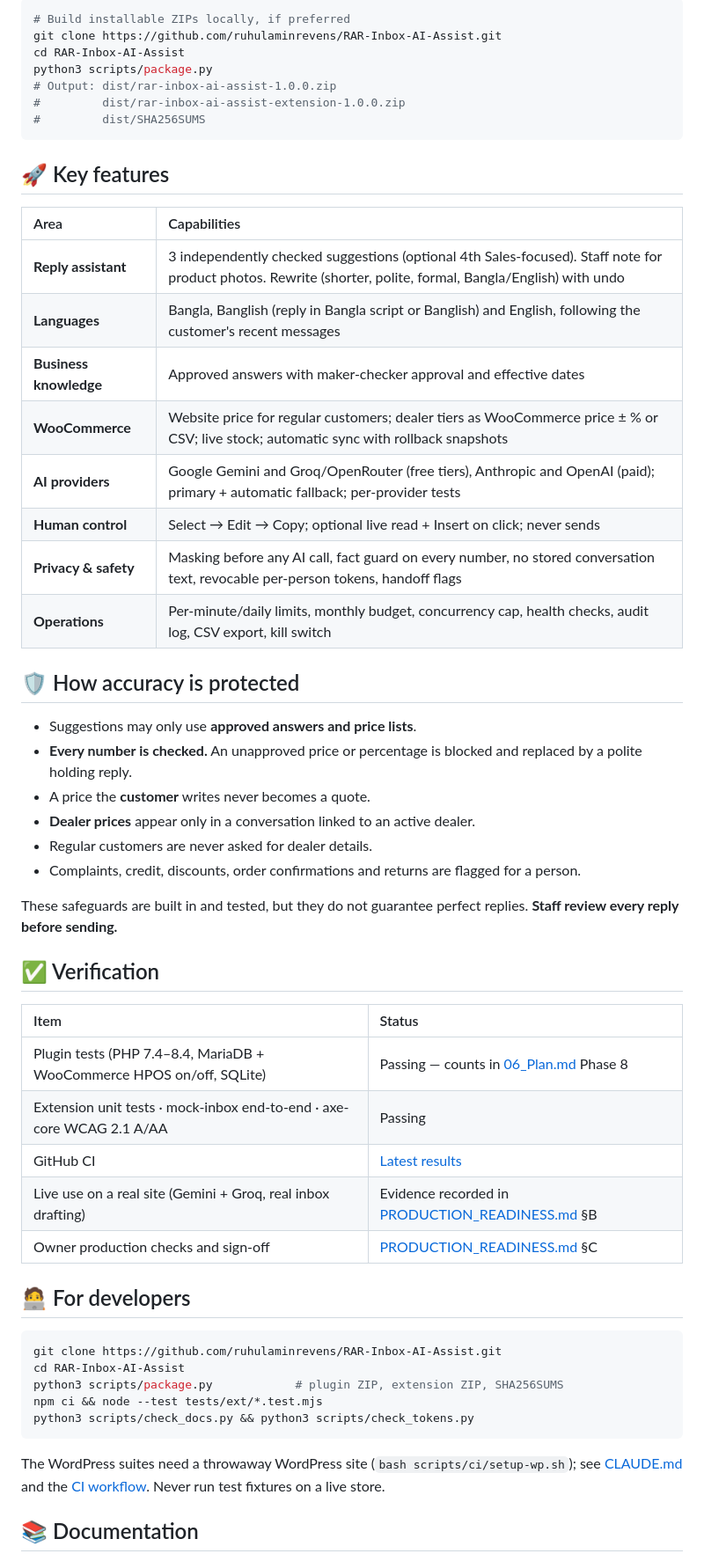
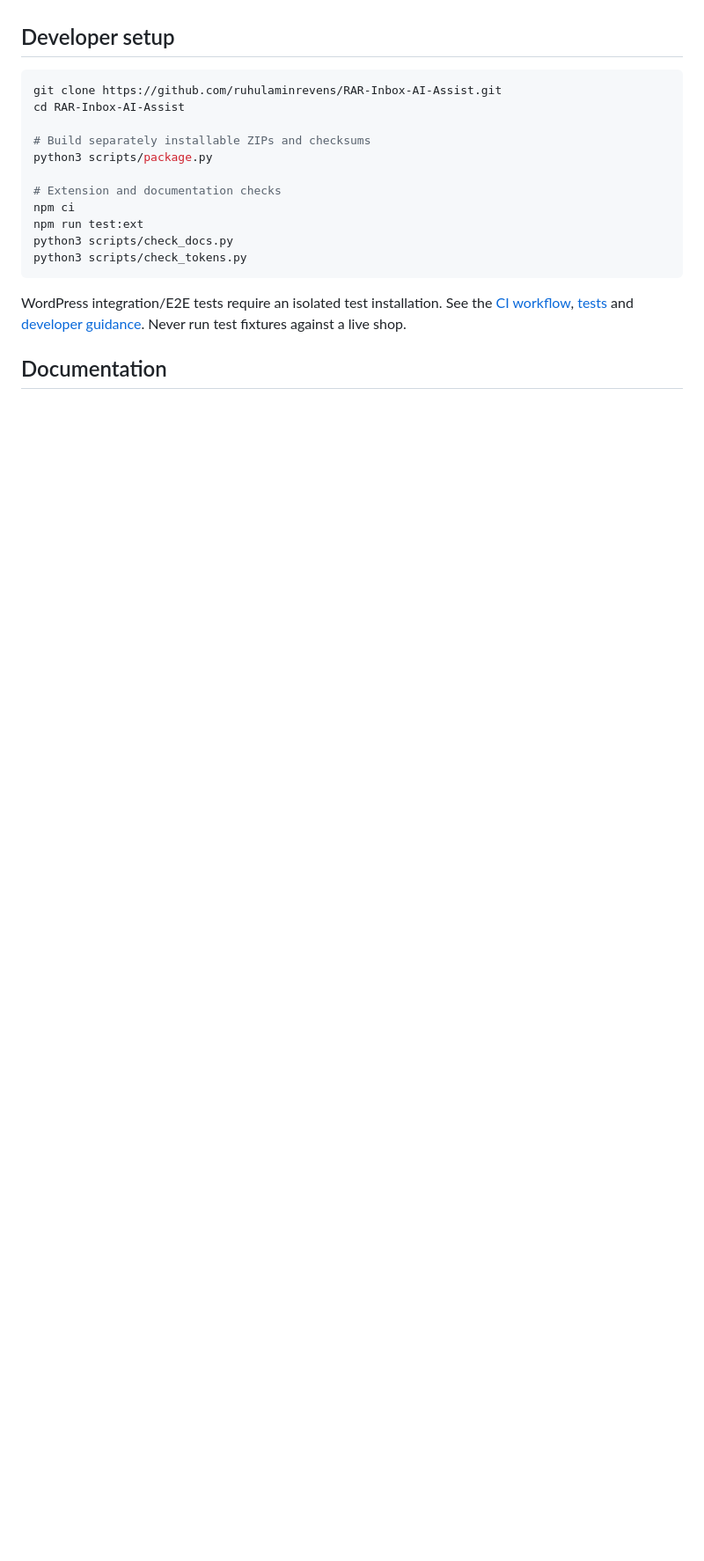
Before and after one commit to ruhulaminrevens/RAR-Inbox-AI-Assist, a Markdown page: README.md, the part around one of its changes. Shown at 88% size. GitHub-like rendering; blank space fills up the shorter version.

````diff
--- a/README.md
+++ b/README.md
@@ -96,58 +97,20 @@ When ready to publish this release candidate, use **GitHub → Releases → Draf
-```bash
-# Build installable ZIPs locally, if preferred
-git clone https://github.com/ruhulaminrevens/RAR-Inbox-AI-Assist.git
-cd RAR-Inbox-AI-Assist
-python3 scripts/package.py
-# Output: dist/rar-inbox-ai-assist-1.0.0.zip
-#         dist/rar-inbox-ai-assist-extension-1.0.0.zip
-#         dist/SHA256SUMS
-```
-
-## 🚀 Key features
-
-| Area | Capabilities |
-|:--|:--|
-| **Reply assistant** | 3 independently checked suggestions (optional 4th Sales-focused). Staff note for product photos. Rewrite (shorter, polite, formal, Bangla/English) with undo |
-| **Languages** | Bangla, Banglish (reply in Bangla script or Banglish) and English, following the customer's recent messages |
-| **Business knowledge** | Approved answers with maker-checker approval and effective dates |
-| **WooCommerce** | Website price for regular customers; dealer tiers as WooCommerce price ± % or CSV; live stock; automatic sync with rollback snapshots |
-| **AI providers** | Google Gemini and Groq/OpenRouter (free tiers), Anthropic and OpenAI (paid); primary + automatic fallback; per-provider tests |
-| **Human control** | Select → Edit → Copy; optional live read + Insert on click; never sends |
-| **Privacy & safety** | Masking before any AI call, fact guard on every number, no stored conversation text, revocable per-person tokens, handoff flags |
-| **Operations** | Per-minute/daily limits, monthly budget, concurrency cap, health checks, audit log, CSV export, kill switch |
-
-## 🛡️ How accuracy is protected
-
-- Suggestions may only use **approved answers and price lists**.
-- **Every number is checked.** An unapproved price or percentage is blocked and replaced by a polite holding reply.
-- A price the **customer** writes never becomes a quote.
-- **Dealer prices** appear only in a conversation linked to an active dealer.
-- Regular customers are never asked for dealer details.
-- Complaints, credit, discounts, order confirmations and returns are flagged for a person.
-
-These safeguards are built in and tested, but they do not guarantee perfect replies. **Staff review every reply before sending.**
-
-## ✅ Verification
-
-| Item | Status |
-|:--|:--|
-| Plugin tests (PHP 7.4–8.4, MariaDB + WooCommerce HPOS on/off, SQLite) | Passing — counts in [06_Plan.md](docs/06_Plan.md) Phase 8 |
-| Extension unit tests · mock-inbox end-to-end · axe-core WCAG 2.1 A/AA | Passing |
-| GitHub CI | [Latest results](https://github.com/ruhulaminrevens/RAR-Inbox-AI-Assist/actions/workflows/ci.yml) |
-| Live use on a real site (Gemini + Groq, real inbox drafting) | Evidence recorded in [PRODUCTION_READINESS.md](docs/PRODUCTION_READINESS.md) §B |
-| Owner production checks and sign-off | [PRODUCTION_READINESS.md](docs/PRODUCTION_READINESS.md) §C |
-
-## 🧑‍💻 For developers
+## Developer setup
 
 ```bash
 git clone https://github.com/ruhulaminrevens/RAR-Inbox-AI-Assist.git
 cd RAR-Inbox-AI-Assist
-python3 scripts/package.py            # plugin ZIP, extension ZIP, SHA256SUMS
-npm ci && node --test tests/ext/*.test.mjs
-python3 scripts/check_docs.py && python3 scripts/check_tokens.py
+
+# Build separately installable ZIPs and checksums
+python3 scripts/package.py
+
+# Extension and documentation checks
+npm ci
+npm run test:ext
+python3 scripts/check_docs.py
+python3 scripts/check_tokens.py
 ```
 
-The WordPress suites need a throwaway WordPress site (`bash scripts/ci/setup-wp.sh`); see [CLAUDE.md](CLAUDE.md) and the [CI workflow](.github/workflows/ci.yml). Never run test fixtures on a live store.
+WordPress integration/E2E tests require an isolated test installation. See the [CI workflow](.github/workflows/ci.yml), [tests](tests/) and [developer guidance](CLAUDE.md). Never run test fixtures against a live shop.
 
-## 📚 Documentation
+## Documentation
 
````
Also changed, not shown: other parts of README.md (+70 -73 lines).
